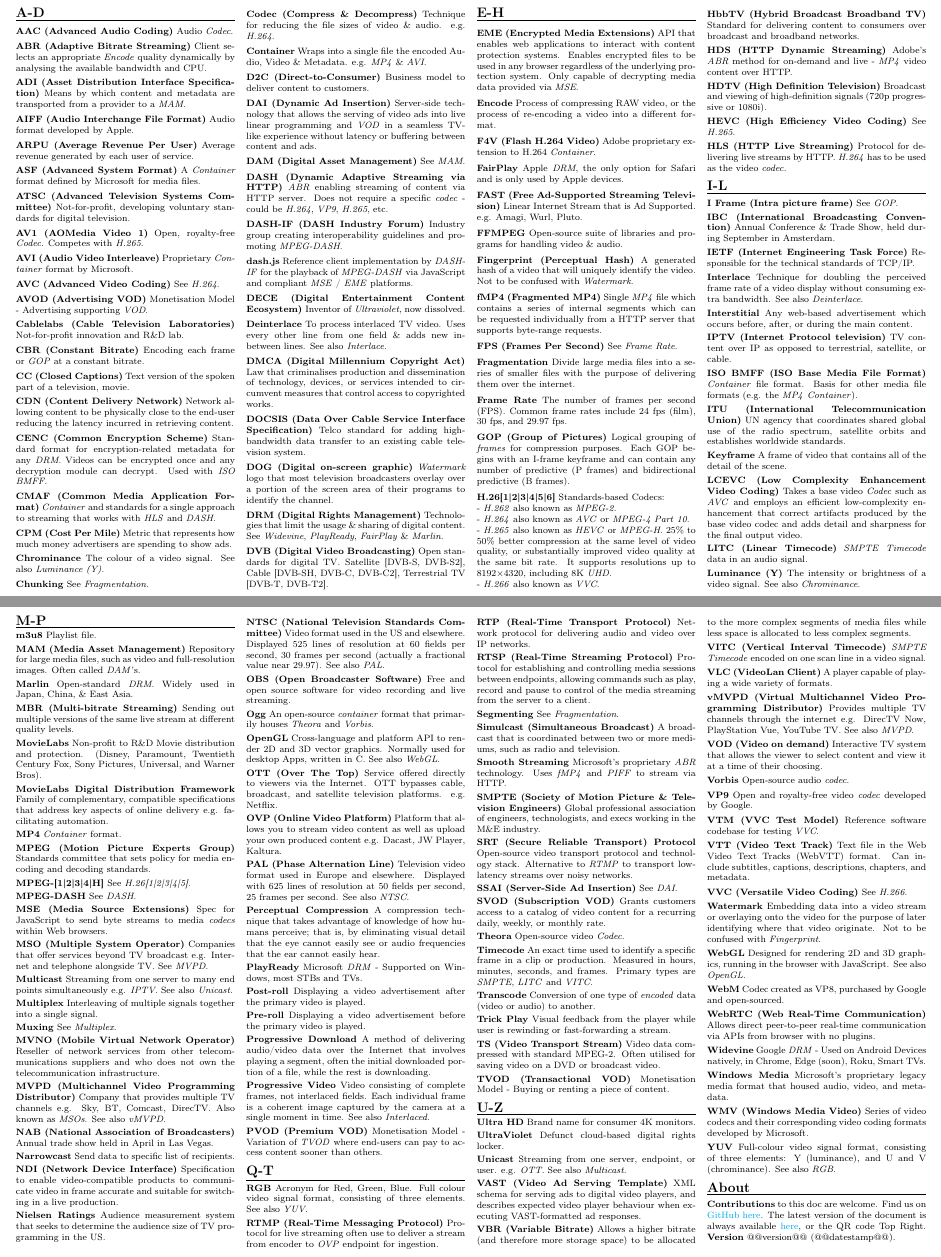
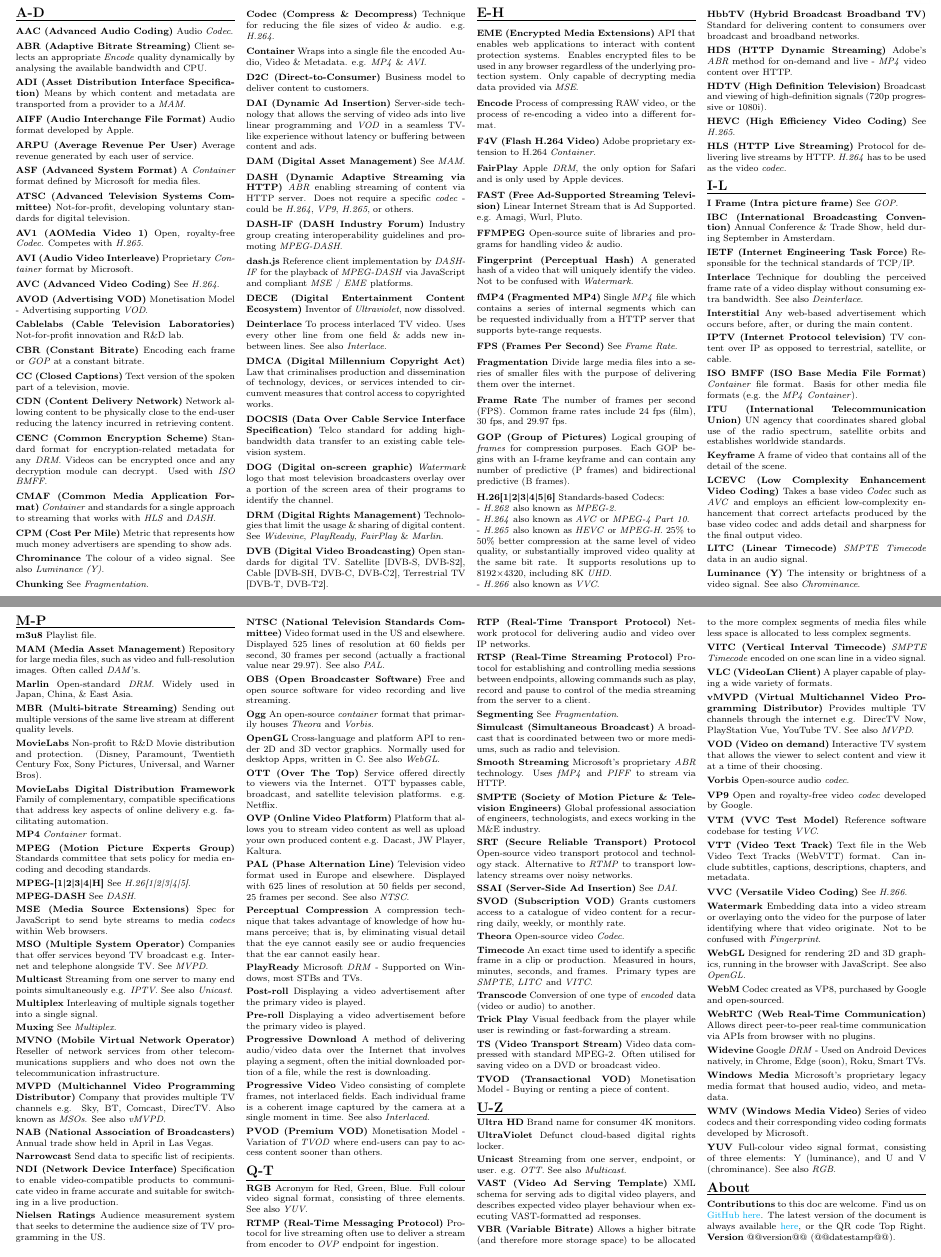
Before and after one commit to robert-will-brown/video-streaming-cheatsheet, a LaTeX document (video-streaming-cheatsheet.tex, which reads include/terms_A-D.tex, include/terms_I-L.tex, include/terms_Q-T.tex): two parts of pages 1 and 2 of 2, joined at a grey line, cut so that both start at the same text. Compiled offline with pdfLaTeX.

Commit message:
Finished final spellings

```diff
--- a/include/terms_A-D.tex
+++ b/include/terms_A-D.tex
@@ -103,7 +103,7 @@ See \textit{MAM}.
 
 \smallskip
 \textbf{DASH (Dynamic Adaptive Streaming via HTTP)}
-\textit{ABR} enabling streaming of content via HTTP server. Does not require a specific \textit{codec} - could be \textit{H.264}, \textit{VP9}, \textit{H.265}, etc.
+\textit{ABR} enabling streaming of content via HTTP server. Does not require a specific \textit{codec} - could be \textit{H.264}, \textit{VP9}, \textit{H.265}, or others.
 
 \smallskip
 \textbf{DASH-IF (DASH Industry Forum)}
--- a/include/terms_I-L.tex
+++ b/include/terms_I-L.tex
@@ -39,7 +39,7 @@ A frame of video that contains all of the detail of the scene.
 
 \smallskip
 \textbf{LCEVC (Low Complexity Enhancement Video Coding)}
-Takes a base video \textit{Codec} such as \textit{AVC} and employs an efficient low-complexity enhancement that correct artifacts produced by the base video codec and adds detail and sharpness for the final output video.
+Takes a base video \textit{Codec} such as \textit{AVC} and employs an efficient low-complexity enhancement that correct artefacts produced by the base video codec and adds detail and sharpness for the final output video.
 
 \smallskip
 \textbf{LITC (Linear Timecode)}
--- a/include/terms_Q-T.tex
+++ b/include/terms_Q-T.tex
@@ -43,7 +43,7 @@ See \textit{DAI}.
 
 \smallskip
 \textbf{SVOD (Subscription VOD)}
-Grants customers access to a catalog of video content for a recurring daily, weekly, or monthly rate.
+Grants customers access to a catalogue of video content for a recurring daily, weekly, or monthly rate.
 
 \smallskip
 \textbf{Theora}
```
Also changed, not shown: 1 other file.
